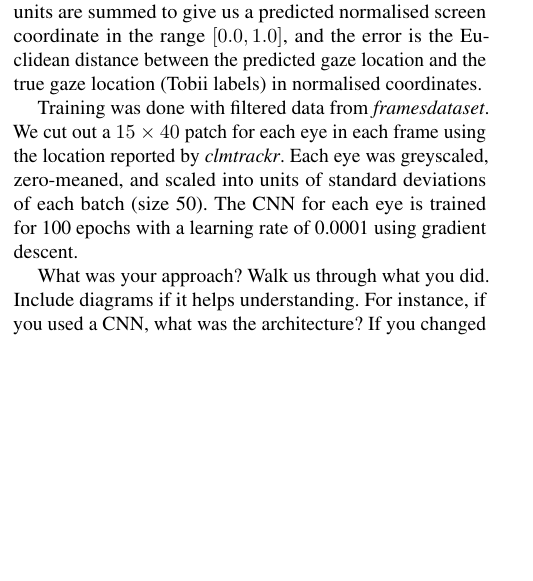
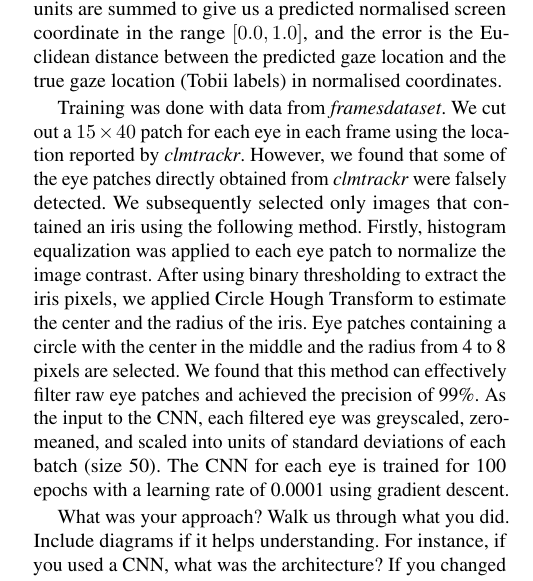
Before and after one commit to peranatd/1430final, a LaTeX paper (writeup/Fall2017_ProjectFinal_ProjectReportTemplate.tex): part of one column of page 1 of 3, cut so that both start at the same text, the shorter picture padded with empty space. Compiled offline with pdfLaTeX.

Commit message:
wrote about data filtering

```diff
--- a/writeup/Fall2017_ProjectFinal_ProjectReportTemplate.tex
+++ b/writeup/Fall2017_ProjectFinal_ProjectReportTemplate.tex
@@ -63,7 +63,7 @@ Lorem ipsum dolor sit amet, consectetur adipiscing elit, sed do eiusmod tempor i
 
 We implemented CNNs to replace WebGazer's feature generation and linear regression steps. Each CNN is trained on either the left or right $15 \times 40$ normalised eyepatches. The network architecture is inspired by \cite{paperAdamGotFromClass} for the convolutional and pooling layers, and \cite{baluja} for performing regression with fully connected layers. Relevant features are extracted and learned by the multiple convolutional layers and max pooling layers, and the regression is performed by the fully connected layers at the end. The outputs from all 50 output units are summed to give us a predicted normalised screen coordinate in the range $[0.0, 1.0]$, and the error is the Euclidean distance between the predicted gaze location and the true gaze location (Tobii labels) in normalised coordinates.
 
-Training was done with filtered data from \textit{framesdataset}. We cut out a $15\times40$ patch for each eye in each frame using the location reported by \textit{clmtrackr}. Each eye was greyscaled, zero-meaned, and scaled into units of standard deviations of each batch (size 50). The CNN for each eye is trained for 100 epochs with a learning rate of 0.0001 using gradient descent.
+Training was done with data from \textit{framesdataset}. We cut out a $15\times40$ patch for each eye in each frame using the location reported by \textit{clmtrackr}. However, we found that some of the eye patches directly obtained from \textit{clmtrackr} were falsely detected. We subsequently selected only images that contained an iris using the following method. Firstly, histogram equalization was applied to each eye patch to normalize the image contrast. After using binary thresholding to extract the iris pixels, we applied Circle Hough Transform to estimate the center and the radius of the iris. Eye patches containing a circle with the center in the middle and the radius from 4 to 8 pixels are selected. We found that this method can effectively filter raw eye patches and achieved the precision of 99\%. As the input to the CNN, each filtered eye was greyscaled, zero-meaned, and scaled into units of standard deviations of each batch (size 50). The CNN for each eye is trained for 100 epochs with a learning rate of 0.0001 using gradient descent.
 
 What was your approach? Walk us through what you did. Include diagrams if it helps understanding. For instance, if you used a CNN, what was the architecture? If you changed WebGazer's processes, how does the new system flow look vs. the old system flow? Include equations as necessary, e.g., Pythagoras' theorem (Eq.~\ref{eq:example}):
 \begin{equation}
```
